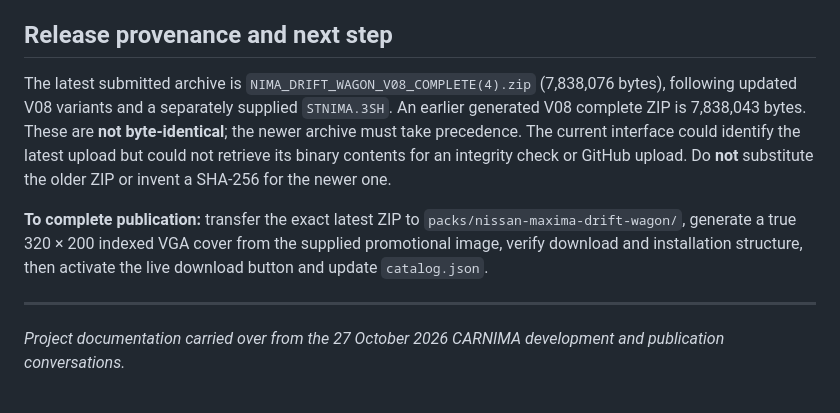
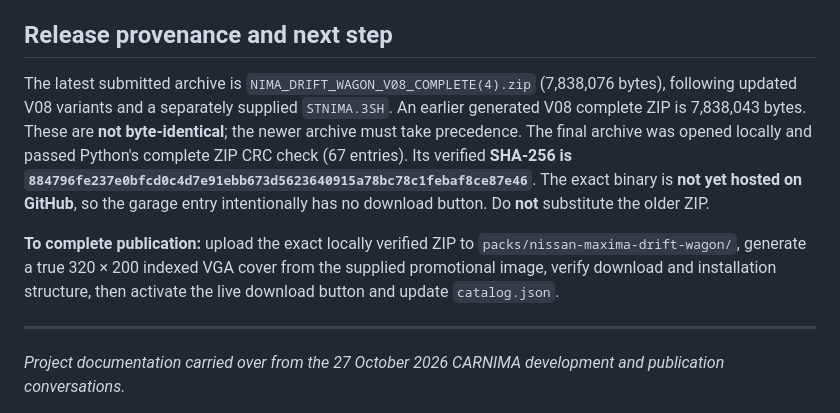
Before and after one commit to hyperionracingteamwin/stunts-data, a Markdown page: packs/nissan-maxima-drift-wagon/README.md, the part around the change. Rendered like a GitHub page.

Commit message:
Record verified final CARNIMA V08 ZIP SHA-256 and archive integrity

```diff
--- a/packs/nissan-maxima-drift-wagon/README.md
+++ b/packs/nissan-maxima-drift-wagon/README.md
@@ -49,9 +49,9 @@ Do not rename or manually relocate the scripts away from their complete package
 
 ## Release provenance and next step
 
-The latest submitted archive is `NIMA_DRIFT_WAGON_V08_COMPLETE(4).zip` (7,838,076 bytes), following updated V08 variants and a separately supplied `STNIMA.3SH`. An earlier generated V08 complete ZIP is 7,838,043 bytes. These are **not byte-identical**; the newer archive must take precedence. The current interface could identify the latest upload but could not retrieve its binary contents for an integrity check or GitHub upload. Do **not** substitute the older ZIP or invent a SHA-256 for the newer one.
+The latest submitted archive is `NIMA_DRIFT_WAGON_V08_COMPLETE(4).zip` (7,838,076 bytes), following updated V08 variants and a separately supplied `STNIMA.3SH`. An earlier generated V08 complete ZIP is 7,838,043 bytes. These are **not byte-identical**; the newer archive must take precedence. The final archive was opened locally and passed Python's complete ZIP CRC check (67 entries). Its verified **SHA-256 is `884796fe237e0bfcd0c4d7e91ebb673d5623640915a78bc78c1febaf8ce87e46`**. The exact binary is **not yet hosted on GitHub**, so the garage entry intentionally has no download button. Do **not** substitute the older ZIP.
 
-**To complete publication:** transfer the exact latest ZIP to `packs/nissan-maxima-drift-wagon/`, generate a true 320 × 200 indexed VGA cover from the supplied promotional image, verify download and installation structure, then activate the live download button and update `catalog.json`.
+**To complete publication:** upload the exact locally verified ZIP to `packs/nissan-maxima-drift-wagon/`, generate a true 320 × 200 indexed VGA cover from the supplied promotional image, verify download and installation structure, then activate the live download button and update `catalog.json`.
 
 ---
 *Project documentation carried over from the 27 October 2026 CARNIMA development and publication conversations.*
```
